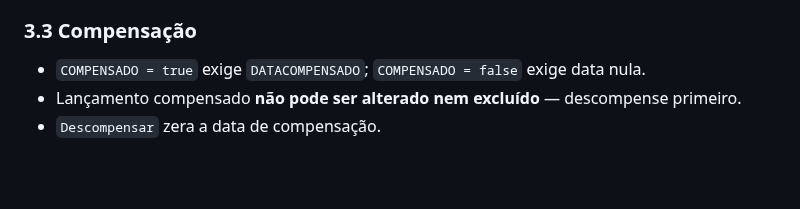
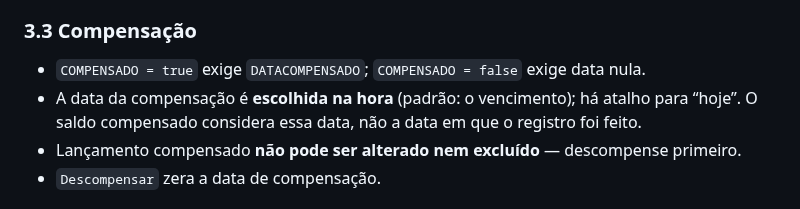
Before and after one commit to marcoandreotti/zFinancas, a Markdown page: docs/REGRAS-DE-NEGOCIO.md, the part around the change. GitHub-like rendering; blank space fills up the shorter version.

```diff
--- a/docs/REGRAS-DE-NEGOCIO.md
+++ b/docs/REGRAS-DE-NEGOCIO.md
@@ -59,6 +59,8 @@ abaixo tem teste automatizado correspondente.
 ### 3.3 Compensação
 
 - `COMPENSADO = true` exige `DATACOMPENSADO`; `COMPENSADO = false` exige data nula.
+- A data da compensação é **escolhida na hora** (padrão: o vencimento); há atalho para
+  “hoje”. O saldo compensado considera essa data, não a data em que o registro foi feito.
 - Lançamento compensado **não pode ser alterado nem excluído** — descompense primeiro.
 - `Descompensar` zera a data de compensação.
 
```
Also changed, not shown: README.md (+16 -0 lines), docs/imagens/compensar.png (added), 6 other files.
